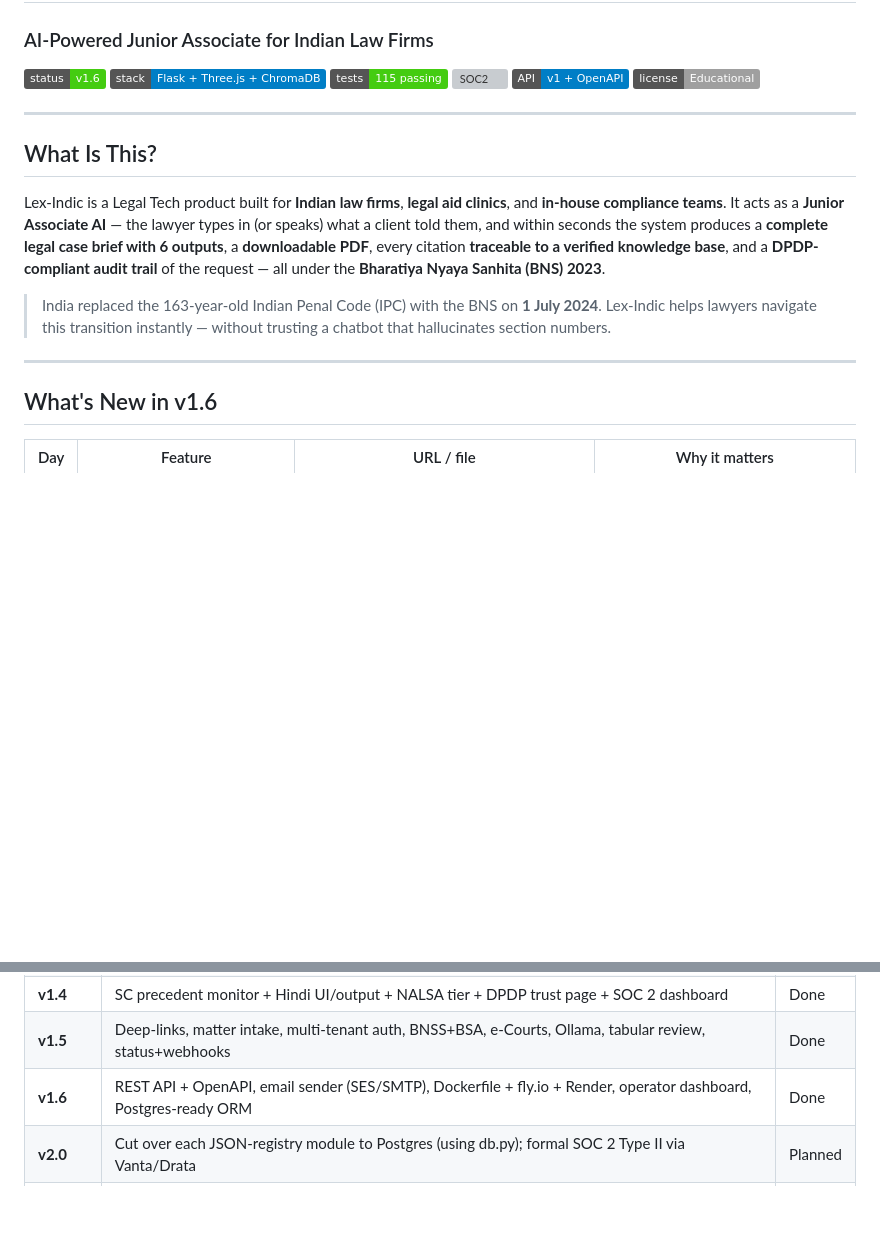
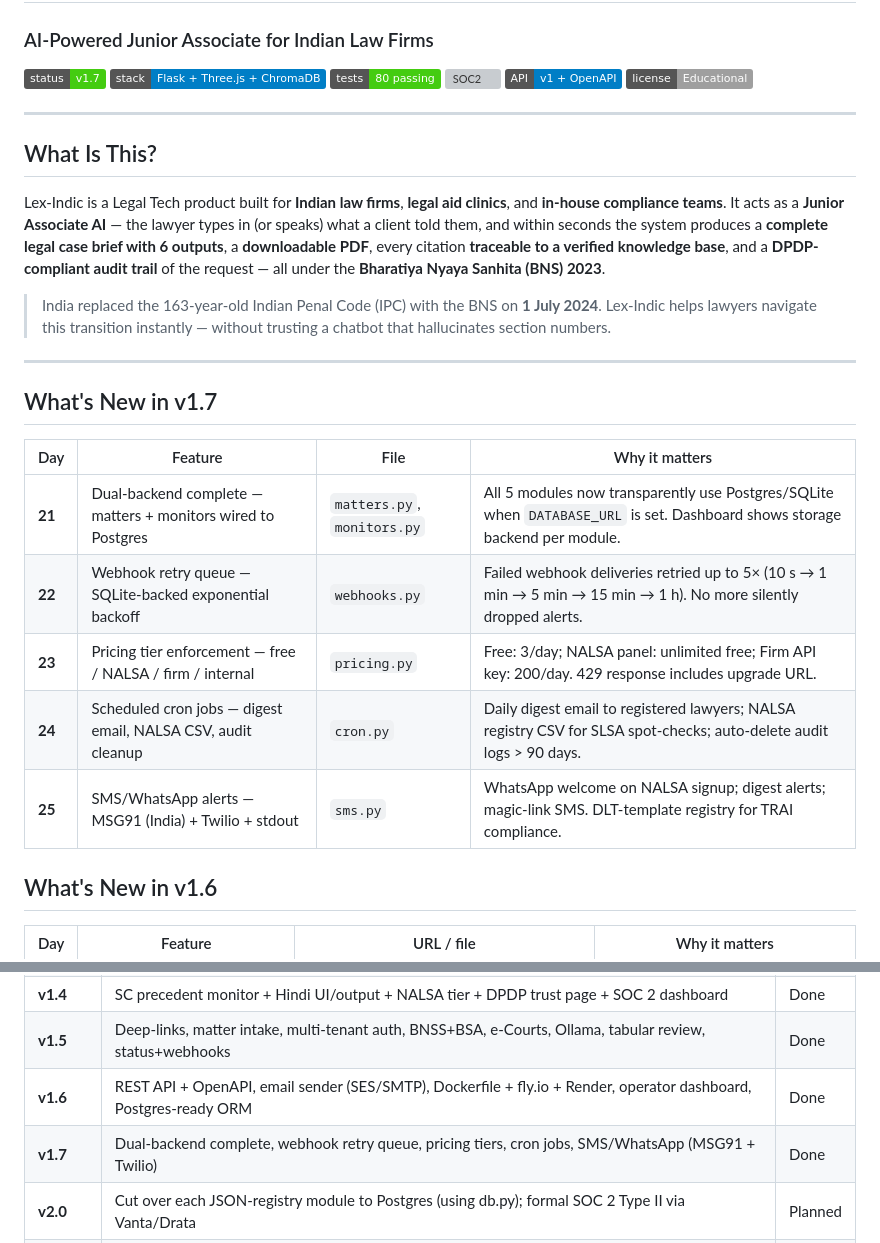
Before and after one commit to Yuvraj235/Lex-Indic-legal, a Markdown page: README.md, 2 parts joined by grey strips. GitHub-like rendering; badges without logos; blank space fills up the shorter version; grey boxes are pictures that could not be loaded.

Commit message:
README v1.7 + CHANGELOG regen — 5-day scale & monetisation sprint complete
Days 21-25: dual-backend complete, webhook retry, pricing tiers, cron jobs,
SMS/WhatsApp channel. 80 tests, all passing.

Co-Authored-By: Claude Opus 4.7 (1M context) <noreply@anthropic.com>

```diff
--- a/README.md
+++ b/README.md
@@ -2,9 +2,9 @@
 
 ### AI-Powered Junior Associate for Indian Law Firms
 
-[![Status](https://img.shields.io/badge/status-v1.6-success)]()
+[![Status](https://img.shields.io/badge/status-v1.7-success)]()
 [![Stack](https://img.shields.io/badge/stack-Flask%20%2B%20Three.js%20%2B%20ChromaDB-blue)]()
-[![Tests](https://img.shields.io/badge/tests-115%20passing-success)]()
+[![Tests](https://img.shields.io/badge/tests-80%20passing-success)]()
 [![SOC2](https://img.shields.io/badge/SOC2-9%2F10%20controls%20passing-success)]()
 [![API](https://img.shields.io/badge/API-v1%20%2B%20OpenAPI-blue)]()
 [![License](https://img.shields.io/badge/license-Educational-lightgrey)]()
@@ -24,6 +24,16 @@ and within seconds the system produces a **complete legal case brief with 6 outp
 > that hallucinates section numbers.
 
 ---
+
+## What's New in v1.7
+
+| Day | Feature | File | Why it matters |
+|---|---|---|---|
+| **21** | Dual-backend complete — matters + monitors wired to Postgres | `matters.py`, `monitors.py` | All 5 modules now transparently use Postgres/SQLite when `DATABASE_URL` is set. Dashboard shows storage backend per module. |
+| **22** | Webhook retry queue — SQLite-backed exponential backoff | `webhooks.py` | Failed webhook deliveries retried up to 5× (10 s → 1 min → 5 min → 15 min → 1 h). No more silently dropped alerts. |
+| **23** | Pricing tier enforcement — free / NALSA / firm / internal | `pricing.py` | Free: 3/day; NALSA panel: unlimited free; Firm API key: 200/day. 429 response includes upgrade URL. |
+| **24** | Scheduled cron jobs — digest email, NALSA CSV, audit cleanup | `cron.py` | Daily digest email to registered lawyers; NALSA registry CSV for SLSA spot-checks; auto-delete audit logs > 90 days. |
+| **25** | SMS/WhatsApp alerts — MSG91 (India) + Twilio + stdout | `sms.py` | WhatsApp welcome on NALSA signup; digest alerts; magic-link SMS. DLT-template registry for TRAI compliance. |
 
 ## What's New in v1.6
 
@@ -575,6 +585,7 @@ circulars (MHA, SC, NHRC) — all retrievable via the same RAG pipeline.
 | **v1.4** | SC precedent monitor + Hindi UI/output + NALSA tier + DPDP trust page + SOC 2 dashboard | Done |
 | **v1.5** | Deep-links, matter intake, multi-tenant auth, BNSS+BSA, e-Courts, Ollama, tabular review, status+webhooks | Done |
 | **v1.6** | REST API + OpenAPI, email sender (SES/SMTP), Dockerfile + fly.io + Render, operator dashboard, Postgres-ready ORM | Done |
+| **v1.7** | Dual-backend complete, webhook retry queue, pricing tiers, cron jobs, SMS/WhatsApp (MSG91 + Twilio) | Done |
 | **v2.0** | Cut over each JSON-registry module to Postgres (using db.py); formal SOC 2 Type II via Vanta/Drata | Planned |
 | **v2.1** | BNS full-358 corpus, regional languages (Marathi, Tamil, Bengali), AppSource Word add-in submission | Planned |
 | **v2.0** | Postgres + multi-tenant auth, India-region deployment guide, BNSS + BSA corpora | Planned |
```
Also changed, not shown: CHANGELOG.md (+5 -0 lines).
